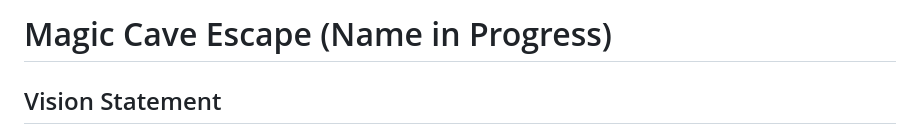
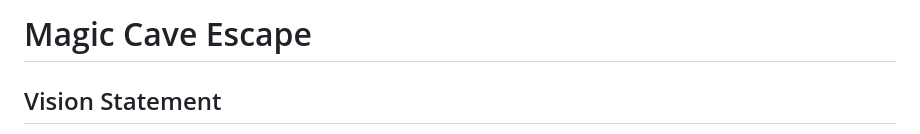
Before and after one commit to leonyu58/magic-cave-escape, a Markdown page: README.md, the part around the change. Rendered like a GitHub page.

Commit message:
Update project title in README

```diff
--- a/README.md
+++ b/README.md
@@ -1,4 +1,4 @@
-# Magic Cave Escape (Name in Progress)
+# Magic Cave Escape
 
 ## Vision Statement
 
```
